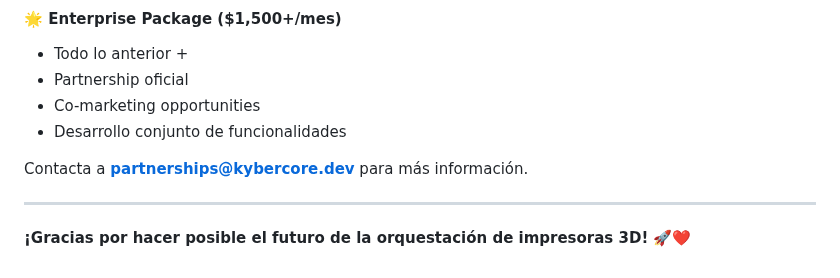
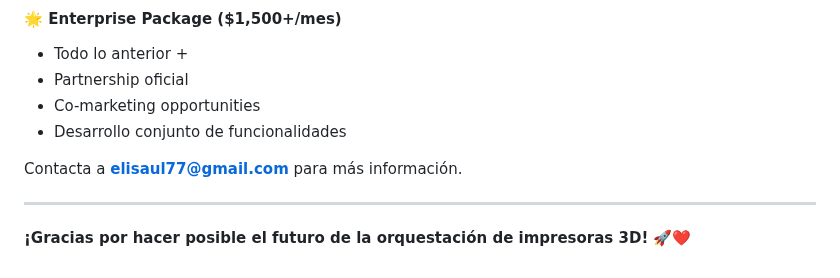
Before and after one commit to elisaul77/kybercore, a Markdown page: FUNDING.md, the part around the change. GitHub-like rendering.

```diff
--- a/FUNDING.md
+++ b/FUNDING.md
@@ -199,7 +199,7 @@ Si no puedes donar monetariamente, ¡también hay otras formas valiosas de contr
 - Co-marketing opportunities
 - Desarrollo conjunto de funcionalidades
 
-Contacta a **partnerships@kybercore.dev** para más información.
+Contacta a **elisaul77@gmail.com** para más información.
 
 ---
 
```
